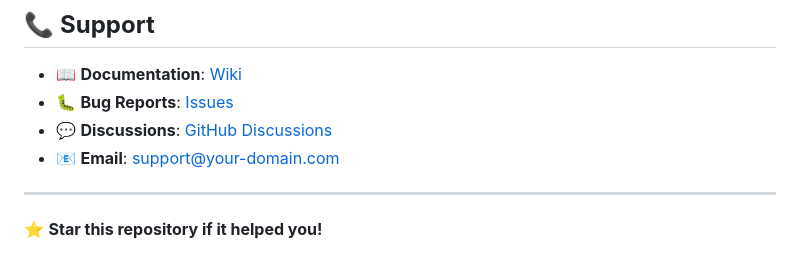
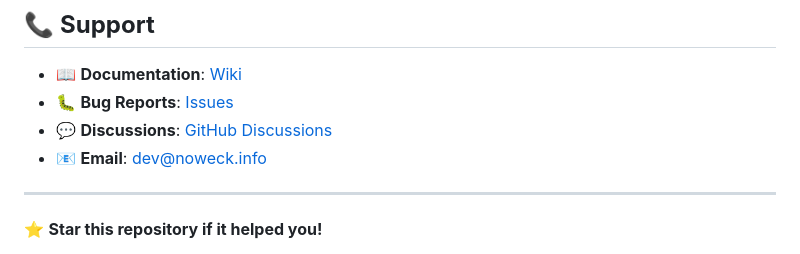
Before and after one commit to Friedjof/WireguardAdmin, a Markdown page: README.md, the part around the change. Drawn GitHub-style.

Commit message:
chore: Update support email address in README.md

```diff
--- a/README.md
+++ b/README.md
@@ -372,7 +372,7 @@ This project is licensed under the **GNU General Public License v3.0** - see the
 - 📖 **Documentation**: [Wiki](https://github.com/Friedjof/WireguardAdmin/wiki)
 - 🐛 **Bug Reports**: [Issues](https://github.com/Friedjof/WireguardAdmin/issues)
 - 💬 **Discussions**: [GitHub Discussions](https://github.com/Friedjof/WireguardAdmin/discussions)
-- 📧 **Email**: support@your-domain.com
+- 📧 **Email**: dev@noweck.info
 
 ---
 
```
